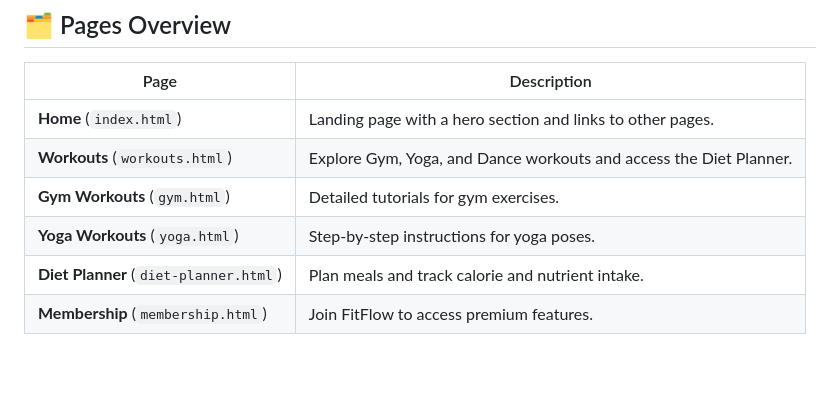
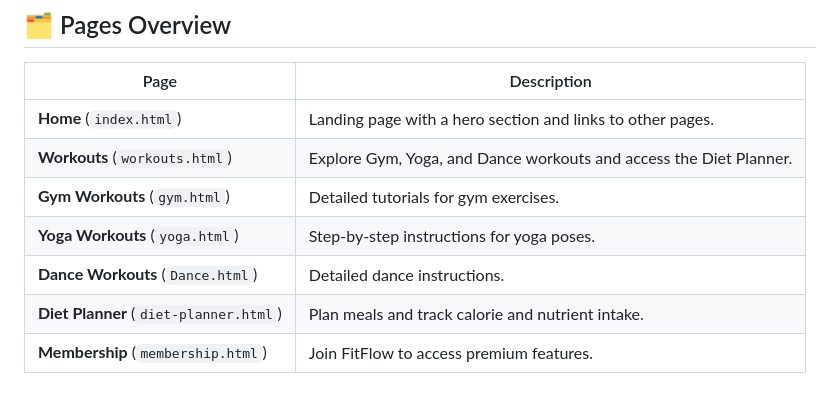
Before and after one commit to El3troX/FitFlow, a Markdown page: README.md, the part around the change. Rendered like a GitHub page; blank space fills up the shorter version.

```diff
--- a/README.md
+++ b/README.md
@@ -35,6 +35,7 @@ FitFlow is your **ultimate fitness and diet planning web application**, designed
 | **Workouts** (`workouts.html`) | Explore Gym, Yoga, and Dance workouts and access the Diet Planner.    |
 | **Gym Workouts** (`gym.html`)  | Detailed tutorials for gym exercises.                                |
 | **Yoga Workouts** (`yoga.html`)| Step-by-step instructions for yoga poses.                            |
+| **Dance Workouts** (`Dance.html`)| Detailed dance instructions.                            |
 | **Diet Planner** (`diet-planner.html`) | Plan meals and track calorie and nutrient intake.               |
 | **Membership** (`membership.html`) | Join FitFlow to access premium features.                          |
 
```
